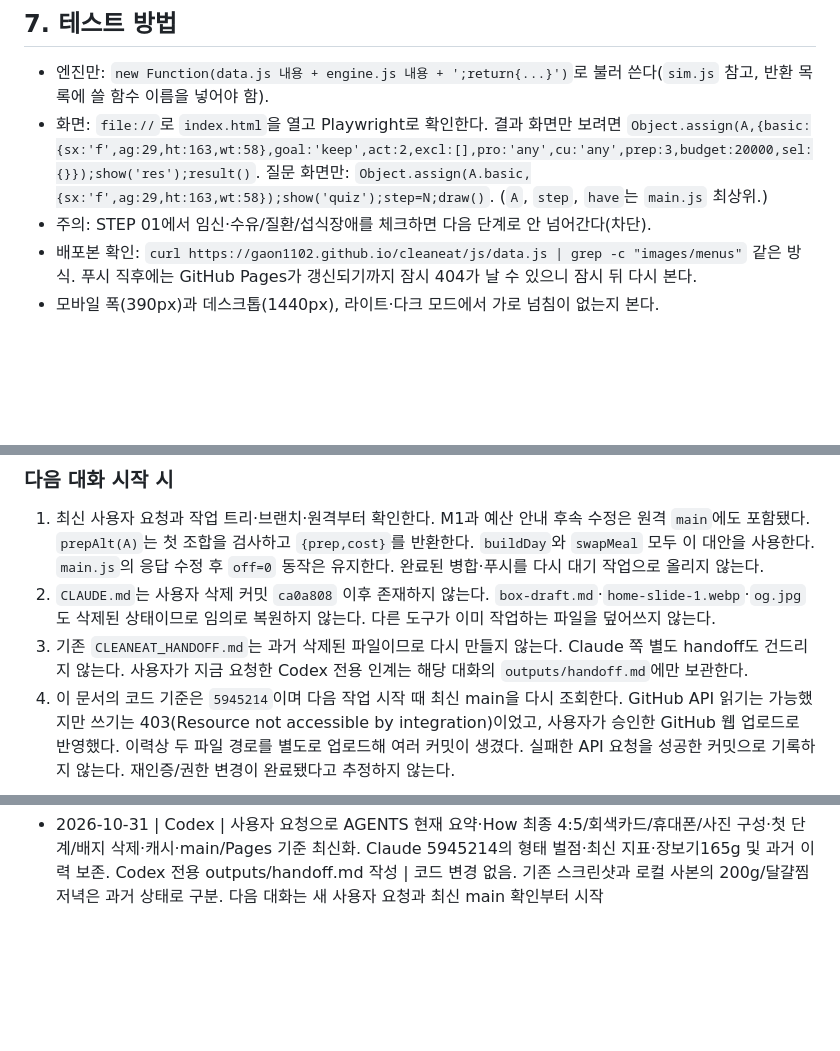
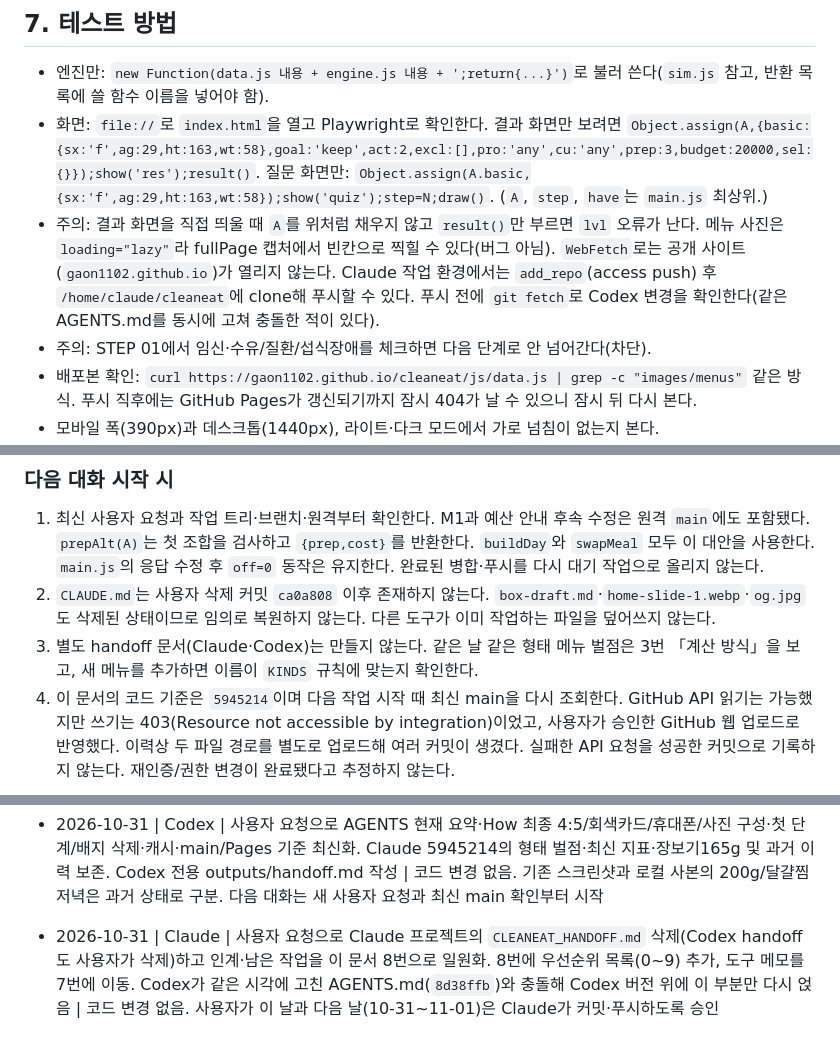
Before and after one commit to gaon1102/cleaneat, a Markdown page: AGENTS.md, 3 parts joined by grey strips. Drawn GitHub-style; blank space fills up the shorter version.

```diff
--- a/AGENTS.md
+++ b/AGENTS.md
@@ -131,6 +131,7 @@
 
 - 엔진만: `new Function(data.js 내용 + engine.js 내용 + ';return{...}')`로 불러 쓴다(`sim.js` 참고, 반환 목록에 쓸 함수 이름을 넣어야 함).
 - 화면: `file://`로 `index.html`을 열고 Playwright로 확인한다. 결과 화면만 보려면 `Object.assign(A,{basic:{sx:'f',ag:29,ht:163,wt:58},goal:'keep',act:2,excl:[],pro:'any',cu:'any',prep:3,budget:20000,sel:{}});show('res');result()`. 질문 화면만: `Object.assign(A.basic,{sx:'f',ag:29,ht:163,wt:58});show('quiz');step=N;draw()`. (`A`, `step`, `have`는 `main.js` 최상위.)
+- 주의: 결과 화면을 직접 띄울 때 `A`를 위처럼 채우지 않고 `result()`만 부르면 `lvl` 오류가 난다. 메뉴 사진은 `loading="lazy"`라 fullPage 캡처에서 빈칸으로 찍힐 수 있다(버그 아님). `WebFetch`로는 공개 사이트(`gaon1102.github.io`)가 열리지 않는다. Claude 작업 환경에서는 `add_repo`(access push) 후 `/home/claude/cleaneat`에 clone해 푸시할 수 있다. 푸시 전에 `git fetch`로 Codex 변경을 확인한다(같은 AGENTS.md를 동시에 고쳐 충돌한 적이 있다).
 - 주의: STEP 01에서 임신·수유/질환/섭식장애를 체크하면 다음 단계로 안 넘어간다(차단).
 - 배포본 확인: `curl https://gaon1102.github.io/cleaneat/js/data.js | grep -c "images/menus"` 같은 방식. 푸시 직후에는 GitHub Pages가 갱신되기까지 잠시 404가 날 수 있으니 잠시 뒤 다시 본다.
 - 모바일 폭(390px)과 데스크톱(1440px), 라이트·다크 모드에서 가로 넘침이 없는지 본다.
@@ -142,7 +143,7 @@
 
 1. 최신 사용자 요청과 작업 트리·브랜치·원격부터 확인한다. M1과 예산 안내 후속 수정은 원격 `main`에도 포함됐다. `prepAlt(A)`는 첫 조합을 검사하고 `{prep,cost}`를 반환한다. `buildDay`와 `swapMeal` 모두 이 대안을 사용한다. `main.js`의 응답 수정 후 `off=0` 동작은 유지한다. 완료된 병합·푸시를 다시 대기 작업으로 올리지 않는다.
 2. `CLAUDE.md`는 사용자 삭제 커밋 `ca0a808` 이후 존재하지 않는다. `box-draft.md`·`home-slide-1.webp`·`og.jpg`도 삭제된 상태이므로 임의로 복원하지 않는다. 다른 도구가 이미 작업하는 파일을 덮어쓰지 않는다.
-3. 기존 `CLEANEAT_HANDOFF.md`는 과거 삭제된 파일이므로 다시 만들지 않는다. Claude 쪽 별도 handoff도 건드리지 않는다. 사용자가 지금 요청한 Codex 전용 인계는 해당 대화의 `outputs/handoff.md`에만 보관한다.
+3. 별도 handoff 문서(Claude·Codex)는 만들지 않는다. 같은 날 같은 형태 메뉴 벌점은 3번 「계산 방식」을 보고, 새 메뉴를 추가하면 이름이 `KINDS` 규칙에 맞는지 확인한다.
 4. 이 문서의 코드 기준은 `5945214`이며 다음 작업 시작 때 최신 main을 다시 조회한다. GitHub API 읽기는 가능했지만 쓰기는 403(Resource not accessible by integration)이었고, 사용자가 승인한 GitHub 웹 업로드로 반영했다. 이력상 두 파일 경로를 별도로 업로드해 여러 커밋이 생겼다. 실패한 API 요청을 성공한 커밋으로 기록하지 않는다. 재인증/권한 변경이 완료됐다고 추정하지 않는다.
 
 ### 이미 완료한 것 — 다시 미완료로 올리지 않기
@@ -254,3 +262,5 @@
 
 
 - 2026-10-31 | Codex | 사용자 요청으로 AGENTS 현재 요약·How 최종 4:5/회색카드/휴대폰/사진 구성·첫 단계/배지 삭제·캐시·main/Pages 기준 최신화. Claude 5945214의 형태 벌점·최신 지표·장보기165g 및 과거 이력 보존. Codex 전용 outputs/handoff.md 작성 | 코드 변경 없음. 기존 스크린샷과 로컬 사본의 200g/달걀찜 저녁은 과거 상태로 구분. 다음 대화는 새 사용자 요청과 최신 main 확인부터 시작
+
+- 2026-10-31 | Claude | 사용자 요청으로 Claude 프로젝트의 `CLEANEAT_HANDOFF.md` 삭제(Codex handoff도 사용자가 삭제)하고 인계·남은 작업을 이 문서 8번으로 일원화. 8번에 우선순위 목록(0~9) 추가, 도구 메모를 7번에 이동. Codex가 같은 시각에 고친 AGENTS.md(`8d38ffb`)와 충돌해 Codex 버전 위에 이 부분만 다시 얹음 | 코드 변경 없음. 사용자가 이 날과 다음 날(10-31~11-01)은 Claude가 커밋·푸시하도록 승인
```
Also changed, not shown: other parts of AGENTS.md (+13 -6 lines).
